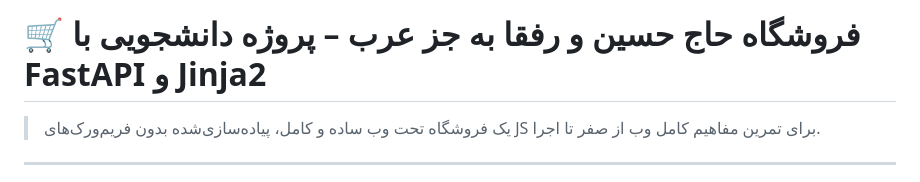
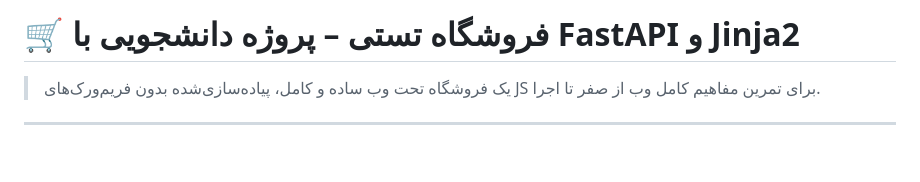
Before and after one commit to QM4RS/online-shop-term-project, a Markdown page: README.md, the part around the change. Rendered like a GitHub page; blank space fills up the shorter version.

```diff
--- a/README.md
+++ b/README.md
@@ -1,4 +1,4 @@
-# 🛒 فروشگاه حاج حسین و رفقا به جز عرب – پروژه دانشجویی با FastAPI و Jinja2
+# 🛒 فروشگاه تستی – پروژه دانشجویی با FastAPI و Jinja2
 
 > یک فروشگاه تحت وب ساده و کامل، پیاده‌سازی‌شده بدون فریم‌ورک‌های JS برای تمرین مفاهیم کامل وب از صفر تا اجرا.
 
```
